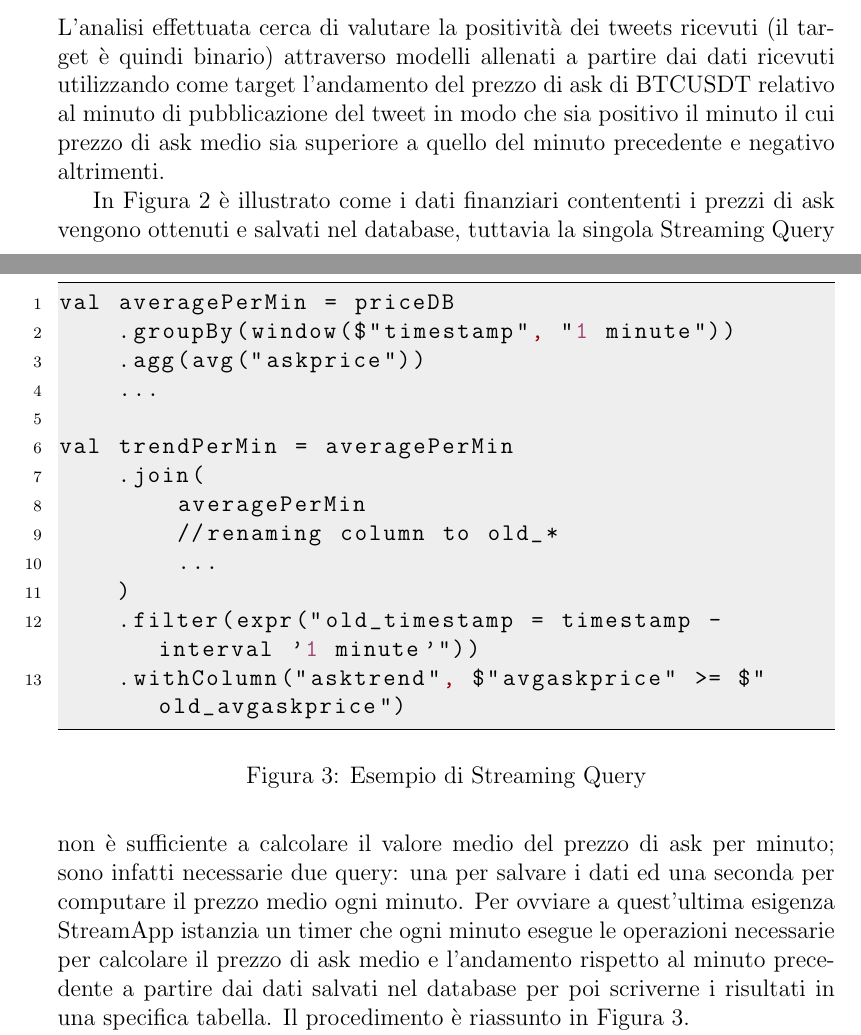
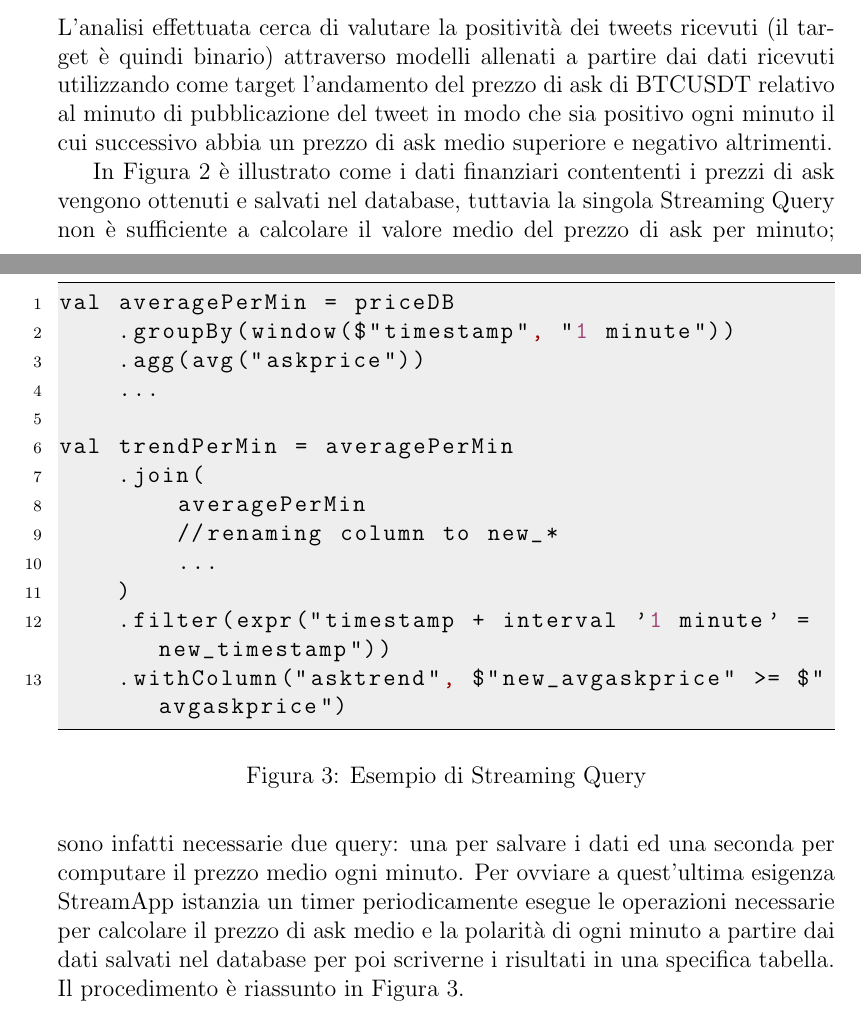
Before and after one commit to rpo19/coinscraper, a LaTeX document (report/Report.tex, which reads report/Applicazioni.tex): two parts of pages 11 and 13 of 18, joined at a grey line, cut so that both start at the same text. Compiled offline with pdfLaTeX.

Commit message:
report minuto + se minore del successivo

```diff
--- a/report/Applicazioni.tex
+++ b/report/Applicazioni.tex
@@ -69,15 +69,15 @@ nell'ordine di:
 L'analisi effettuata cerca di valutare la positività dei tweets ricevuti (il target è quindi
 binario) attraverso modelli allenati a partire dai dati ricevuti utilizzando come target
 l'andamento del prezzo di ask di BTCUSDT relativo al minuto di pubblicazione del tweet in modo
-che sia positivo il minuto il cui prezzo di ask medio sia superiore a quello del minuto
-precedente e negativo altrimenti.
+che sia positivo ogni minuto il cui successivo abbia un prezzo di ask medio superiore e
+negativo altrimenti.
 
 In Figura \ref{streamingquery} è illustrato come i dati finanziari contententi i prezzi di ask
 vengono ottenuti e salvati nel database, tuttavia la singola Streaming Query non è sufficiente
 a calcolare il valore medio del prezzo di ask per minuto; sono infatti necessarie due query: una
 per salvare i dati ed una seconda per computare il prezzo medio ogni minuto. Per ovviare a
-quest'ultima esigenza StreamApp istanzia un timer che ogni minuto esegue le operazioni necessarie
-per calcolare il prezzo di ask medio e l'andamento rispetto al minuto precedente a partire dai
+quest'ultima esigenza StreamApp istanzia un timer periodicamente esegue le operazioni necessarie
+per calcolare il prezzo di ask medio e la polarità di ogni minuto a partire dai
 dati salvati nel database per poi scriverne i risultati in una specifica tabella. Il procedimento
 è riassunto in Figura \ref{trendpermin}.
 
@@ -91,11 +91,11 @@ val averagePerMin = priceDB
 val trendPerMin = averagePerMin
     .join(
         averagePerMin
-        //renaming column to old_*
+        //renaming column to new_*
         ...
     )
-    .filter(expr("old_timestamp = timestamp - interval '1 minute'"))
-    .withColumn("asktrend", $"avgaskprice" >= $"old_avgaskprice")
+    .filter(expr("timestamp + interval '1 minute' = new_timestamp"))
+    .withColumn("asktrend", $"new_avgaskprice" >= $"avgaskprice")
     \end{lstlisting}
     \caption{Esempio di Streaming Query}
     \label{trendpermin}
```
